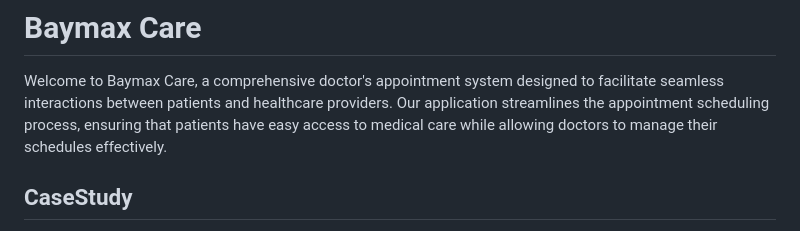
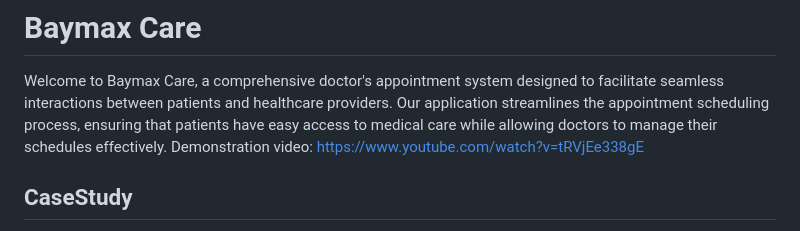
Before and after one commit to ibnuladib/AppointmentWebApp, a Markdown page: README.md, the part around the change. GitHub-like rendering.

```diff
--- a/README.md
+++ b/README.md
@@ -1,6 +1,7 @@
 # Baymax Care
 
 Welcome to Baymax Care, a comprehensive doctor's appointment system designed to facilitate seamless interactions between patients and healthcare providers. Our application streamlines the appointment scheduling process, ensuring that patients have easy access to medical care while allowing doctors to manage their schedules effectively.
+Demonstration video: https://www.youtube.com/watch?v=tRVjEe338gE
 
 ## CaseStudy
 In our country, the healthcare system is quite inefficient as it wastes time as at times patients need to come to the clinic or hospital to book an appointment and wait for it, in other scenarios it also wastes resources too as clerks are needed to manage appointments, including making calls or receiving calls in queries to doctors or appointments. So, our goal was to make the process entirely online and make booking more efficient by reducing the time, effort and resources it takes to book an appointment.
```
